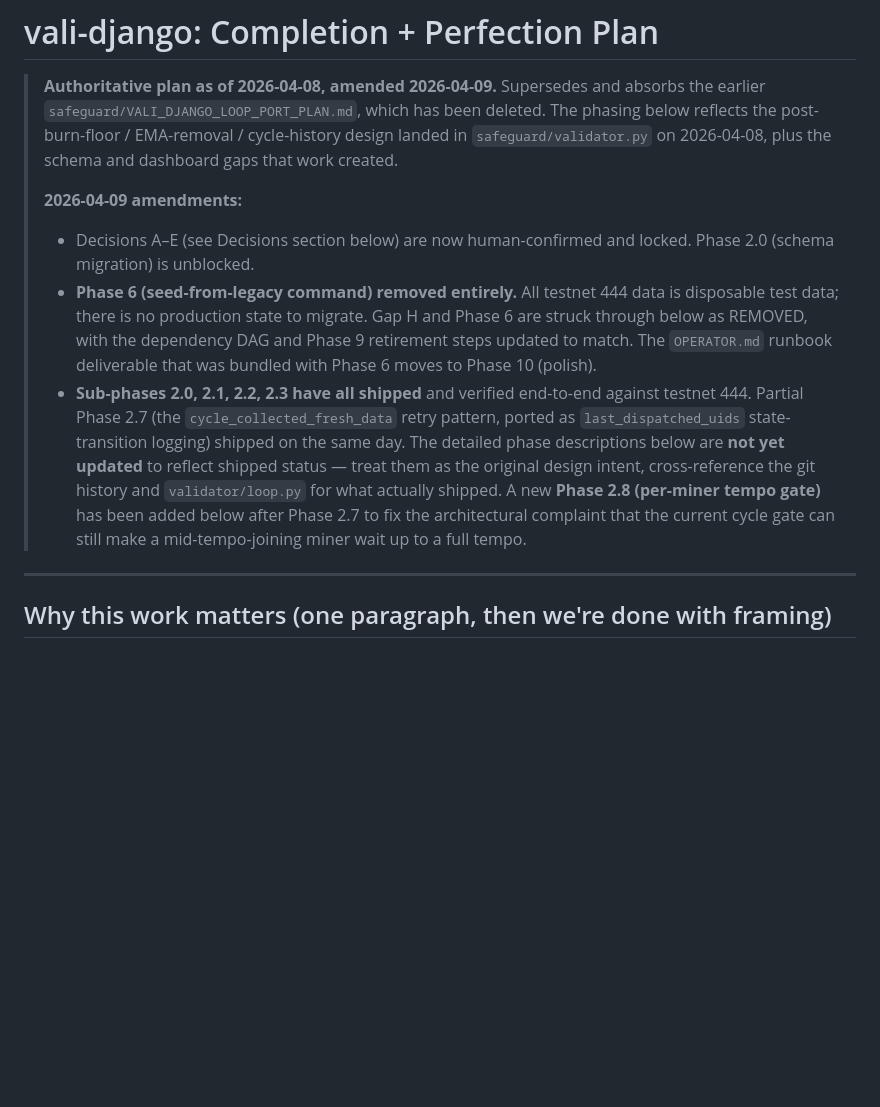
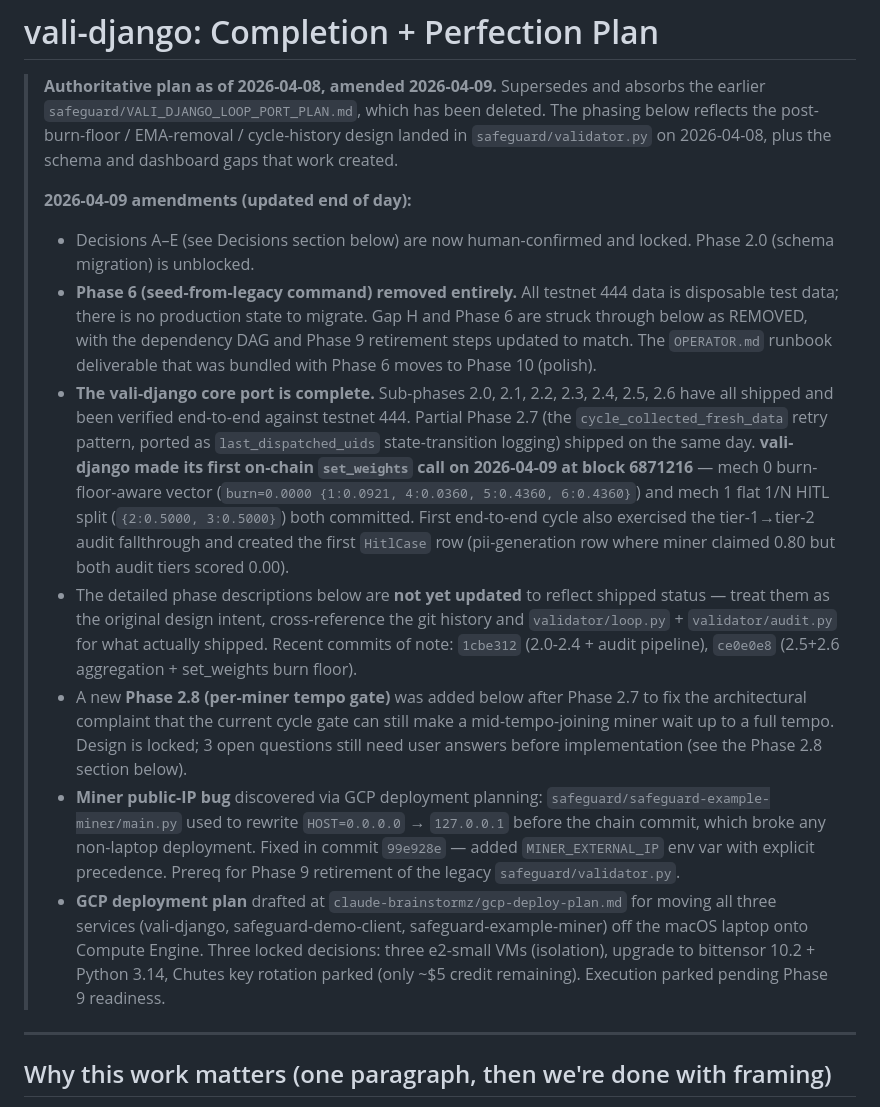
Before and after one commit to MichaelTrestman/Safeguard-Subnet, a Markdown page: vali-django/PLAN.md, the part around the change. GitHub-like rendering; blank space fills up the shorter version.

Commit message:
vali-django PLAN.md: mark 2.5/2.6 shipped + flag miner IP fix + GCP plan
End-of-day 2026-04-09 refresh. The core vali-django port is complete:
all of sub-phases 2.0-2.6 shipped, vali-django successfully called
subtensor.set_weights on testnet 444 for the first time at block
6871216, first tier-1→tier-2 audit fallthrough observed, first
HitlCase row created. Staleness note at top of PLAN.md now lists the
actual shipped state with commit hashes for cross-reference.

Also notes the safeguard-example-miner public-IP chain-commit bug
discovered during GCP migration planning (fixed in commit 99e928e),
and the GCP deployment plan drafted at claude-brainstormz/gcp-deploy-plan.md
with three locked decisions (three VMs, bittensor 10.2 + Python 3.14,
Chutes key rotation parked).

The detailed phase descriptions below the staleness banner are NOT
yet rewritten to reflect shipped status — they remain as the original
design intent. A full editorial pass is deferred to Phase 10 polish.
For "what actually shipped" cross-reference the git history.

Co-Authored-By: Claude Opus 4.6 (1M context) <noreply@anthropic.com>

```diff
--- a/vali-django/PLAN.md
+++ b/vali-django/PLAN.md
@@ -6,7 +6,7 @@
 > EMA-removal / cycle-history design landed in `safeguard/validator.py`
 > on 2026-04-08, plus the schema and dashboard gaps that work created.
 >
-> **2026-04-09 amendments:**
+> **2026-04-09 amendments (updated end of day):**
 > - Decisions A–E (see Decisions section below) are now human-confirmed
 >   and locked. Phase 2.0 (schema migration) is unblocked.
 > - **Phase 6 (seed-from-legacy command) removed entirely.** All testnet
@@ -15,17 +15,42 @@
 >   the dependency DAG and Phase 9 retirement steps updated to match.
 >   The `OPERATOR.md` runbook deliverable that was bundled with Phase 6
 >   moves to Phase 10 (polish).
-> - **Sub-phases 2.0, 2.1, 2.2, 2.3 have all shipped** and verified
->   end-to-end against testnet 444. Partial Phase 2.7 (the
+> - **The vali-django core port is complete.** Sub-phases 2.0, 2.1, 2.2,
+>   2.3, 2.4, 2.5, 2.6 have all shipped and been verified end-to-end
+>   against testnet 444. Partial Phase 2.7 (the
 >   `cycle_collected_fresh_data` retry pattern, ported as
 >   `last_dispatched_uids` state-transition logging) shipped on the
->   same day. The detailed phase descriptions below are **not yet
->   updated** to reflect shipped status — treat them as the original
->   design intent, cross-reference the git history and
->   `validator/loop.py` for what actually shipped. A new **Phase 2.8
->   (per-miner tempo gate)** has been added below after Phase 2.7 to
->   fix the architectural complaint that the current cycle gate can
->   still make a mid-tempo-joining miner wait up to a full tempo.
+>   same day. **vali-django made its first on-chain `set_weights` call
+>   on 2026-04-09 at block 6871216** — mech 0 burn-floor-aware vector
+>   (`burn=0.0000 {1:0.0921, 4:0.0360, 5:0.4360, 6:0.4360}`) and mech 1
+>   flat 1/N HITL split (`{2:0.5000, 3:0.5000}`) both committed. First
+>   end-to-end cycle also exercised the tier-1→tier-2 audit fallthrough
+>   and created the first `HitlCase` row (pii-generation row where
+>   miner claimed 0.80 but both audit tiers scored 0.00).
+> - The detailed phase descriptions below are **not yet updated** to
+>   reflect shipped status — treat them as the original design intent,
+>   cross-reference the git history and `validator/loop.py` +
+>   `validator/audit.py` for what actually shipped. Recent commits of
+>   note: `1cbe312` (2.0-2.4 + audit pipeline), `ce0e0e8` (2.5+2.6
+>   aggregation + set_weights burn floor).
+> - A new **Phase 2.8 (per-miner tempo gate)** was added below after
+>   Phase 2.7 to fix the architectural complaint that the current cycle
+>   gate can still make a mid-tempo-joining miner wait up to a full
+>   tempo. Design is locked; 3 open questions still need user answers
+>   before implementation (see the Phase 2.8 section below).
+> - **Miner public-IP bug** discovered via GCP deployment planning:
+>   `safeguard/safeguard-example-miner/main.py` used to rewrite
+>   `HOST=0.0.0.0` → `127.0.0.1` before the chain commit, which broke
+>   any non-laptop deployment. Fixed in commit `99e928e` — added
+>   `MINER_EXTERNAL_IP` env var with explicit precedence. Prereq for
+>   Phase 9 retirement of the legacy `safeguard/validator.py`.
+> - **GCP deployment plan** drafted at
+>   `claude-brainstormz/gcp-deploy-plan.md` for moving all three
+>   services (vali-django, safeguard-demo-client, safeguard-example-miner)
+>   off the macOS laptop onto Compute Engine. Three locked decisions:
+>   three e2-small VMs (isolation), upgrade to bittensor 10.2 + Python
+>   3.14, Chutes key rotation parked (only ~$5 credit remaining).
+>   Execution parked pending Phase 9 readiness.
 
 ---
 
```
